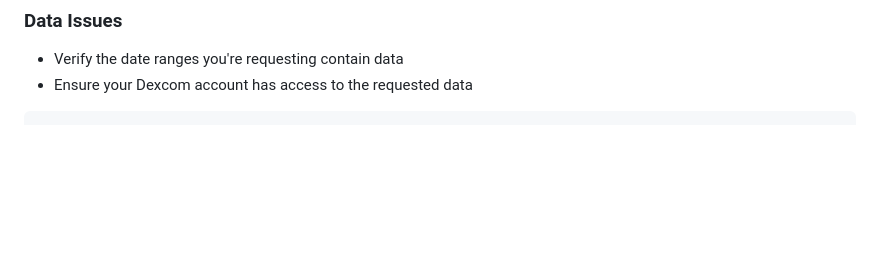
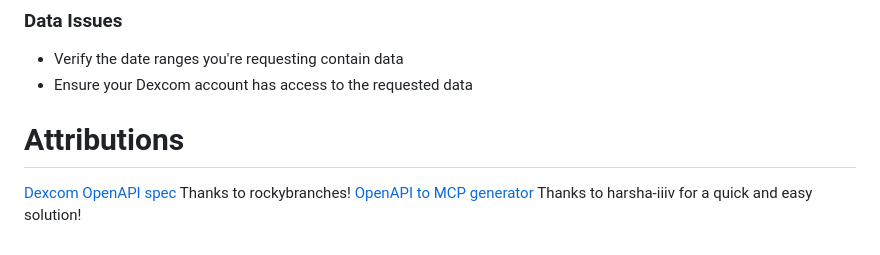
Before and after one commit to cybertheory/descom_mcp, a Markdown page: README.md, the part around the change. GitHub-like rendering; blank space fills up the shorter version.

````diff
--- a/README.md
+++ b/README.md
@@ -187,4 +187,7 @@ npm run build:all
 
 - Verify the date ranges you're requesting contain data
 - Ensure your Dexcom account has access to the requested data
-```
+
+# Attributions
+[Dexcom OpenAPI spec](https://github.com/rockybranches/dexcom-openapi-schema) Thanks to rockybranches!
+[OpenAPI to MCP generator](https://github.com/harsha-iiiv/openapi-mcp-generator) Thanks to harsha-iiiv for a quick and easy solution!
````
